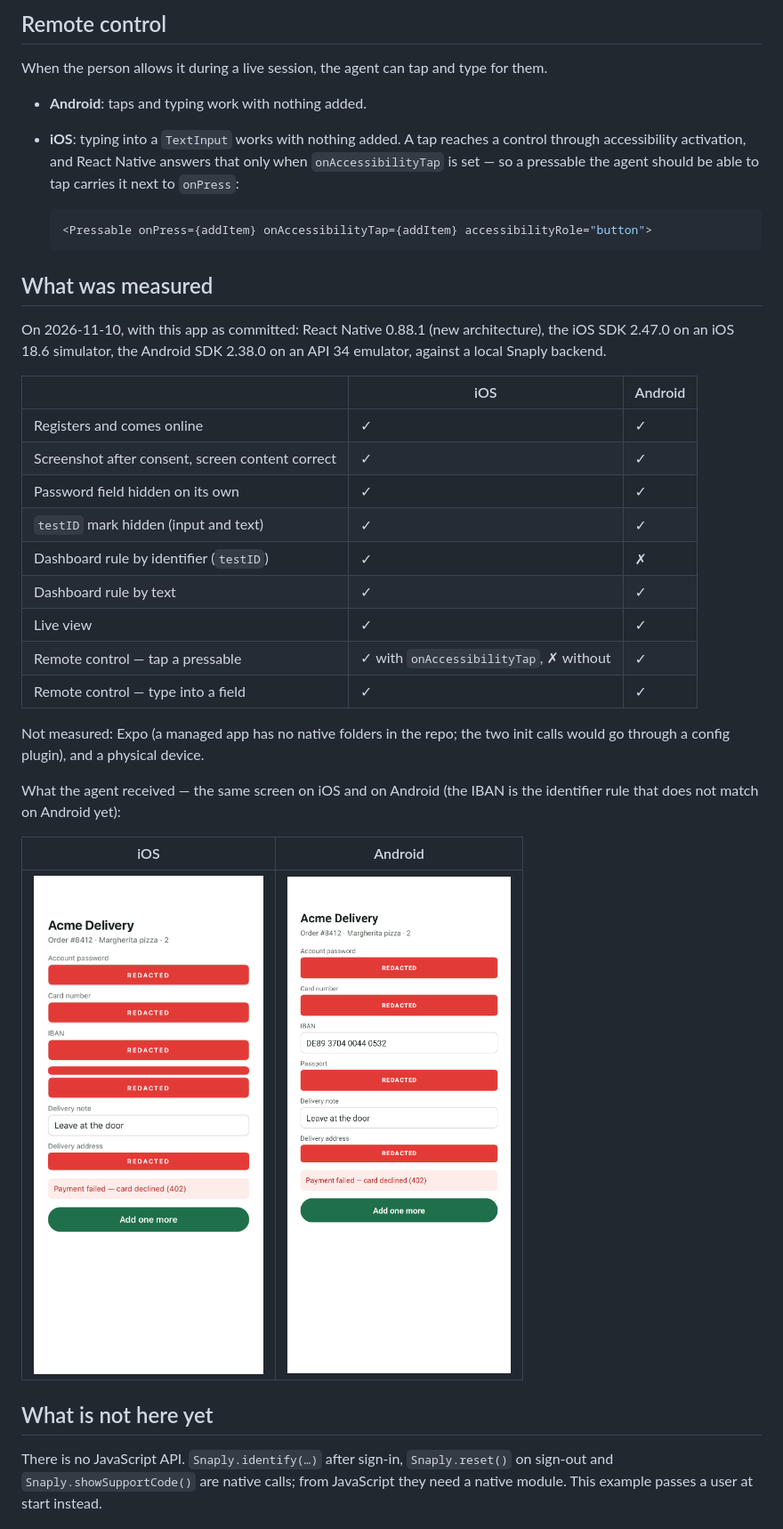
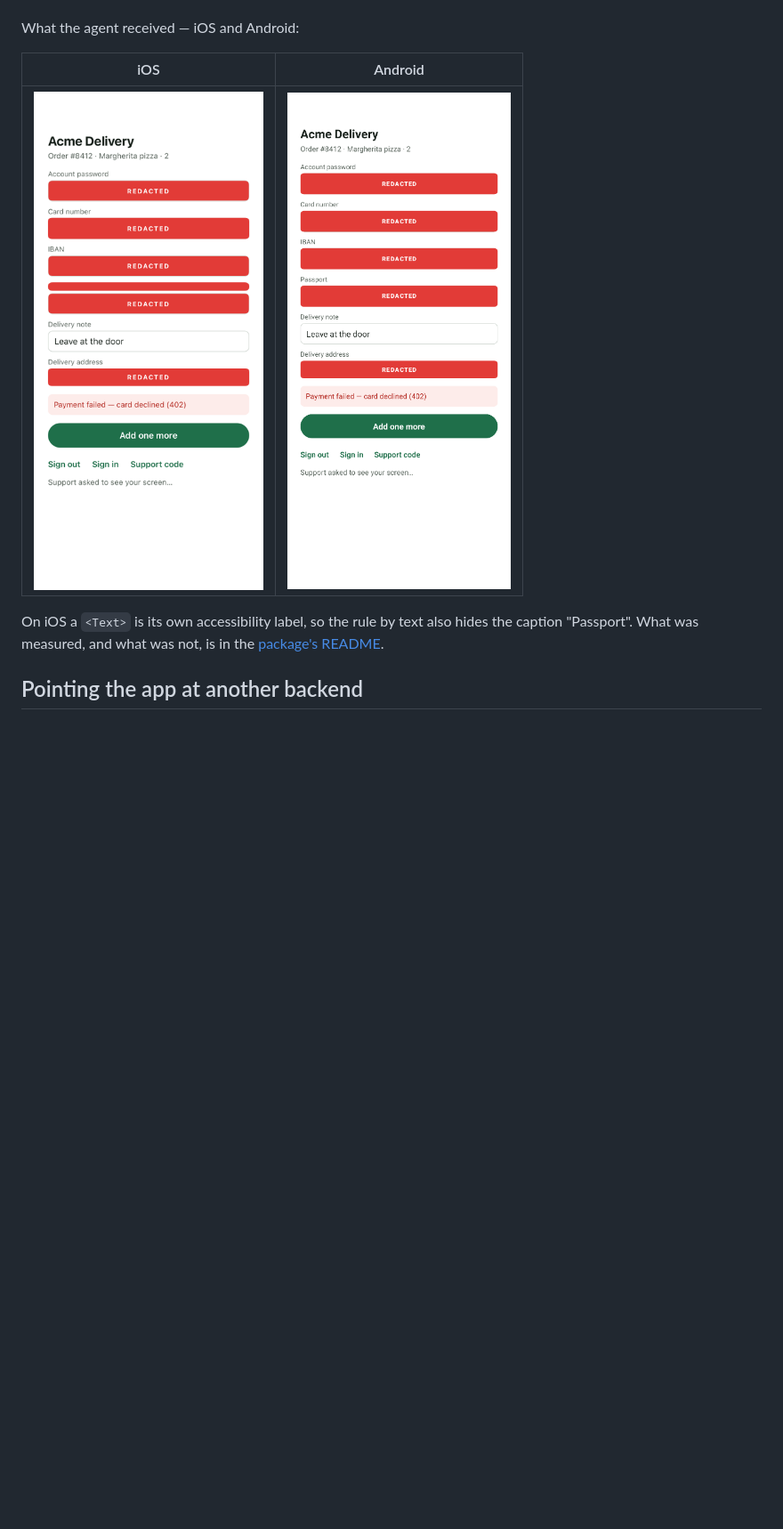
Before and after one commit to Mobile-LLC/SnaplyAgent-Example-ReactNative, a Markdown page: README.md, the part around one of its changes. Shown at 89% size. Drawn GitHub-style; pictures changed too: docs/capture-android.png, docs/capture-ios.png; blank space fills up the shorter version.

````diff
--- a/README.md
+++ b/README.md
@@ -86,47 +62,12 @@ Two things to know:
-## Remote control
-
-When the person allows it during a live session, the agent can tap and type for them.
-
-- **Android**: taps and typing work with nothing added.
-- **iOS**: typing into a `TextInput` works with nothing added. A tap reaches a control through
-  accessibility activation, and React Native answers that only when `onAccessibilityTap` is set —
-  so a pressable the agent should be able to tap carries it next to `onPress`:
-
-  ```tsx
-  <Pressable onPress={addItem} onAccessibilityTap={addItem} accessibilityRole="button">
-  ```
-
-## What was measured
-
-On 2026-11-10, with this app as committed: React Native 0.88.1 (new architecture), the iOS SDK
-2.47.0 on an iOS 18.6 simulator, the Android SDK 2.38.0 on an API 34 emulator, against a local
-Snaply backend.
-
-| | iOS | Android |
-|---|---|---|
-| Registers and comes online | ✓ | ✓ |
-| Screenshot after consent, screen content correct | ✓ | ✓ |
-| Password field hidden on its own | ✓ | ✓ |
-| `testID` mark hidden (input and text) | ✓ | ✓ |
-| Dashboard rule by identifier (`testID`) | ✓ | ✗ |
-| Dashboard rule by text | ✓ | ✓ |
-| Live view | ✓ | ✓ |
-| Remote control — tap a pressable | ✓ with `onAccessibilityTap`, ✗ without | ✓ |
-| Remote control — type into a field | ✓ | ✓ |
-
-Not measured: Expo (a managed app has no native folders in the repo; the two init calls would go
-through a config plugin), and a physical device.
-
-What the agent received — the same screen on iOS and on Android (the IBAN is the identifier rule
-that does not match on Android yet):
+What the agent received — iOS and Android:
 
 | iOS | Android |
 |---|---|
 | ![The capture on iOS](docs/capture-ios.png) | ![The capture on Android](docs/capture-android.png) |
 
-## What is not here yet
+On iOS a `<Text>` is its own accessibility label, so the rule by text also hides the caption
+"Passport". What was measured, and what was not, is in the
+[package's README](https://github.com/Mobile-LLC/SnaplyAgent-SDK-ReactNative#what-was-measured).
 
-There is no JavaScript API. `Snaply.identify(…)` after sign-in, `Snaply.reset()` on sign-out and
-`Snaply.showSupportCode()` are native calls; from JavaScript they need a native module. This
-example passes a user at start instead.
+## Pointing the app at another backend
 
````
Also changed, not shown: other parts of README.md (+33 -64 lines), 11 other files.
